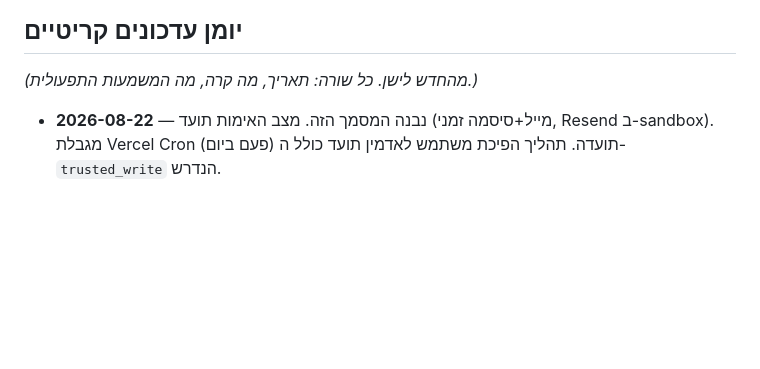
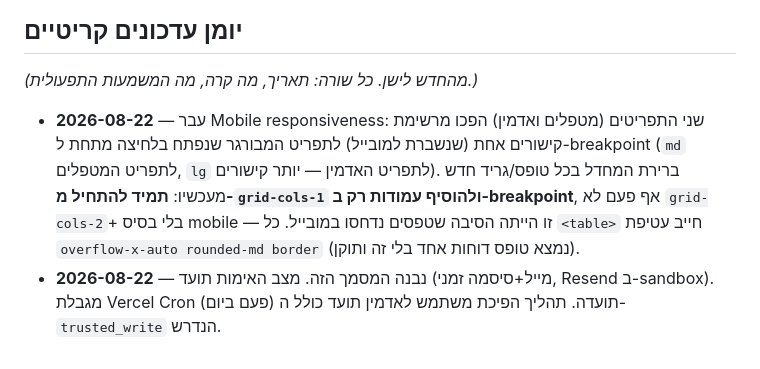
Before and after one commit to oavital77-code/claude-test, a Markdown page: OPERATIONS.md, the part around the change. Drawn GitHub-style; blank space fills up the shorter version.

Commit message:
Log mobile-responsiveness conventions in OPERATIONS.md

```diff
--- a/OPERATIONS.md
+++ b/OPERATIONS.md
@@ -197,6 +197,14 @@ where email = 'the-email@example.com';
 
 *(מהחדש לישן. כל שורה: תאריך, מה קרה, מה המשמעות התפעולית.)*
 
+- **2026-08-22** — עבר Mobile responsiveness: שני התפריטים (מטפלים
+  ואדמין) הפכו מרשימת קישורים אחת (שנשברת למובייל) לתפריט המבורגר שנפתח
+  בלחיצה מתחת ל-breakpoint (`md` לתפריט המטפלים, `lg` לתפריט האדמין —
+  יותר קישורים). ברירת המחדל בכל טופס/גריד חדש מעכשיו: **תמיד להתחיל
+  מ-`grid-cols-1` ולהוסיף עמודות רק ב-breakpoint**, אף פעם לא `grid-cols-2`+
+  בלי בסיס mobile — זו הייתה הסיבה שטפסים נדחסו במובייל. כל `<table>`
+  חייב עטיפת `overflow-x-auto rounded-md border` (נמצא טופס דוחות אחד
+  בלי זה ותוקן).
 - **2026-08-22** — נבנה המסמך הזה. מצב האימות תועד (מייל+סיסמה זמני,
   Resend ב-sandbox). מגבלת Vercel Cron (פעם ביום) תועדה. תהליך הפיכת
   משתמש לאדמין תועד כולל ה-`trusted_write` הנדרש.
```
